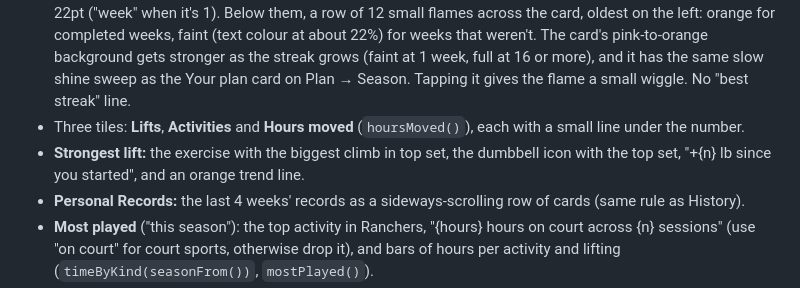
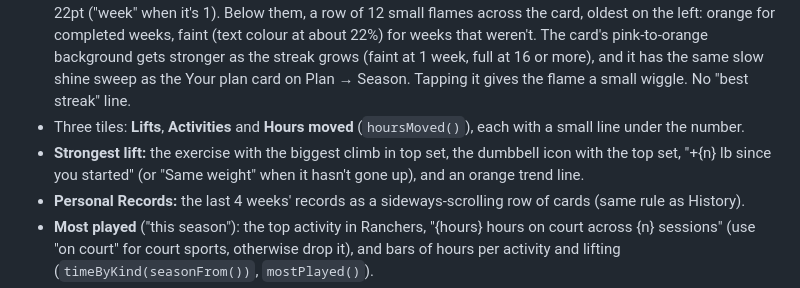
Before and after one commit to edemers20/liftboard, a Markdown page: docs/HANDOFF-nov-13-features.md, the part around the change. Rendered like a GitHub page.

Commit message:
Handoff 19: Same weight
Co-Authored-By: Claude Opus 5.5 <noreply@anthropic.com>
Claude-Session: https://claude.ai/code/session_01Ps8VGSXnXJqHgSVjoa5z59

```diff
--- a/docs/HANDOFF-nov-13-features.md
+++ b/docs/HANDOFF-nov-13-features.md
@@ -374,7 +374,7 @@ Boards: `docs/design/Proto_Profile.dc.html`, `docs/design/Proto_ProfileNew.dc.ht
 - Avatar (initial on a pink-to-orange gradient), name in Ranchers, "Member since {month year}", a pill per activity and Lifting.
 - **Streak card:** flame (56pt), the number in Ranchers sized so the digit is the same height as the flame (about 55pt; a Ranchers digit is 0.84 of the font size), then "weeks in a row" beside the number in Ranchers at about 22pt ("week" when it's 1). Below them, a row of 12 small flames across the card, oldest on the left: orange for completed weeks, faint (text colour at about 22%) for weeks that weren't. The card's pink-to-orange background gets stronger as the streak grows (faint at 1 week, full at 16 or more), and it has the same slow shine sweep as the Your plan card on Plan → Season. Tapping it gives the flame a small wiggle. No "best streak" line.
 - Three tiles: **Lifts**, **Activities** and **Hours moved** (`hoursMoved()`), each with a small line under the number.
-- **Strongest lift:** the exercise with the biggest climb in top set, the dumbbell icon with the top set, "+{n} lb since you started", and an orange trend line.
+- **Strongest lift:** the exercise with the biggest climb in top set, the dumbbell icon with the top set, "+{n} lb since you started" (or "Same weight" when it hasn't gone up), and an orange trend line.
 - **Personal Records:** the last 4 weeks' records as a sideways-scrolling row of cards (same rule as History).
 - **Most played** ("this season"): the top activity in Ranchers, "{hours} hours on court across {n} sessions" (use "on court" for court sports, otherwise drop it), and bars of hours per activity and lifting (`timeByKind(seasonFrom())`, `mostPlayed()`).
 - **Milestones:** only ones already earned, newest first, each with its date (100 hours moved, a 6-week streak, first PR, 50 lifts, and so on). Never "3 more to unlock".
```
